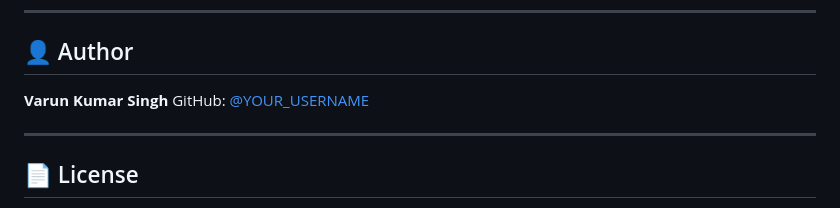
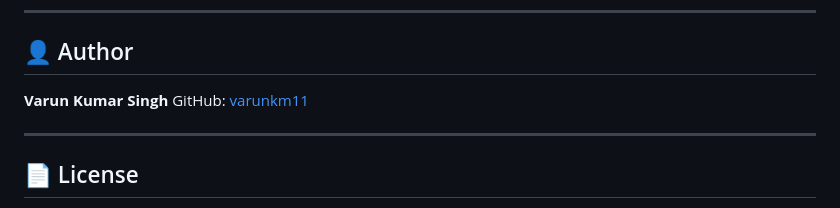
Before and after one commit to varunkm11/RAG-PDF-CHATBOT, a Markdown page: README.md, the part around the change. Rendered like a GitHub page.

Commit message:
Update GitHub username in README

```diff
--- a/README.md
+++ b/README.md
@@ -190,7 +190,7 @@ User Question → Embed with Gemini → Search Qdrant → Top 5 Chunks → Gemin
 ## 👤 Author
 
 **Varun Kumar Singh**
-GitHub: [@YOUR_USERNAME](https://github.com/varunkm11)
+GitHub: [varunkm11](https://github.com/varunkm11)
 
 ---
 
```
